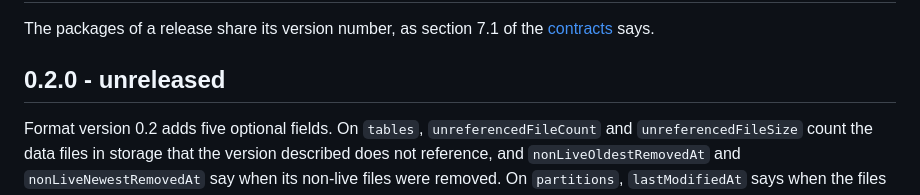
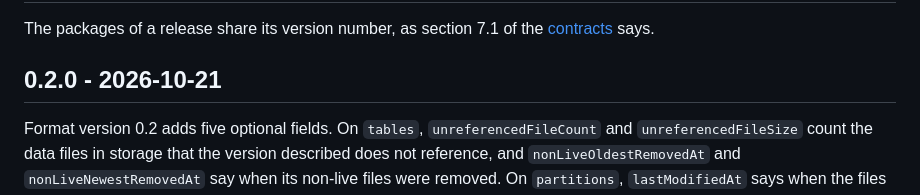
Before and after one commit to pqax-org/pqax, a Markdown page: CHANGELOG.md, the part around the change. Drawn GitHub-style.

Commit message:
Date the changelog for 0.2.0
Co-Authored-By: Claude Fable 5.1 <noreply@anthropic.com>

```diff
--- a/CHANGELOG.md
+++ b/CHANGELOG.md
@@ -2,7 +2,7 @@
 
 The packages of a release share its version number, as section 7.1 of the [contracts](docs/contracts.md) says.
 
-## 0.2.0 - unreleased
+## 0.2.0 - 2026-10-21
 
 Format version 0.2 adds five optional fields. On `tables`, `unreferencedFileCount` and `unreferencedFileSize` count the data files in storage that the version described does not reference, and `nonLiveOldestRemovedAt` and `nonLiveNewestRemovedAt` say when its non-live files were removed. On `partitions`, `lastModifiedAt` says when the files of a partition last changed. Compared with `nonLiveFileCount` and `nonLiveFileSize`, they let a reader tell the non-live files still in storage from those that a VACUUM already deleted, and see how old the tombstones are against the retention of the table.
 
```
